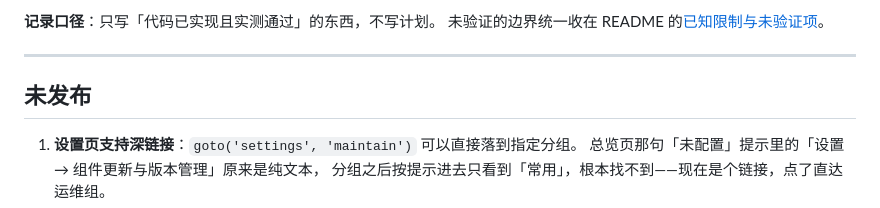
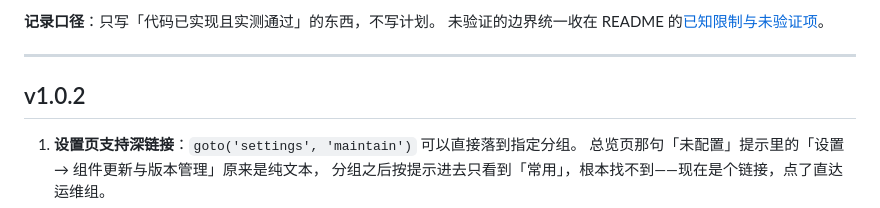
Before and after one commit to yunyu697/triune-panel, a Markdown page: CHANGELOG.md, the part around the change. Rendered like a GitHub page.

```diff
--- a/CHANGELOG.md
+++ b/CHANGELOG.md
@@ -8,7 +8,7 @@ Triune Panel 每个版本已验证的能力。README 只保留[版本摘要](REA
 
 ---
 
-## 未发布
+## v1.0.2
 
 1. **设置页支持深链接**：`goto('settings', 'maintain')` 可以直接落到指定分组。
    总览页那句「未配置」提示里的「设置 → 组件更新与版本管理」原来是纯文本，
```
Also changed, not shown: README.md (+1 -0 lines).
